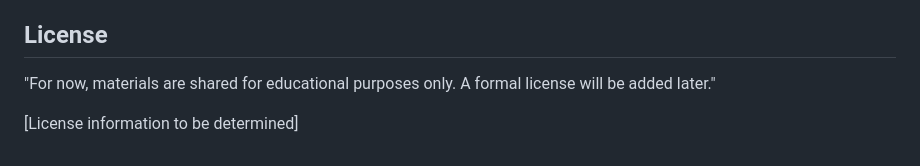
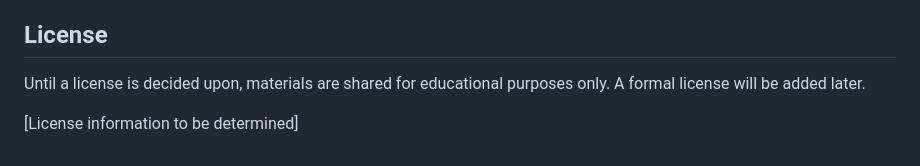
Before and after one commit to Jdrake4e/Polymath_Labs, a Markdown page: README.md, the part around the change. Rendered like a GitHub page.

Commit message:
Update README.md
fixed some clarity issues with license bit

```diff
--- a/README.md
+++ b/README.md
@@ -111,6 +111,6 @@ For questions or to join the study group, please open an issue in this repositor
 
 ## License
 
-"For now, materials are shared for educational purposes only. A formal license will be added later."
+Until a license is decided upon, materials are shared for educational purposes only. A formal license will be added later.
 
 [License information to be determined]
```
